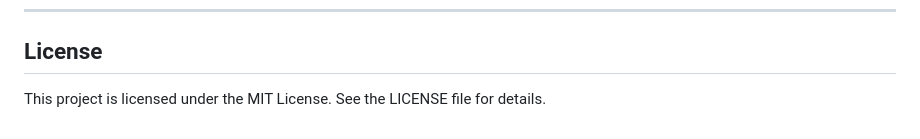
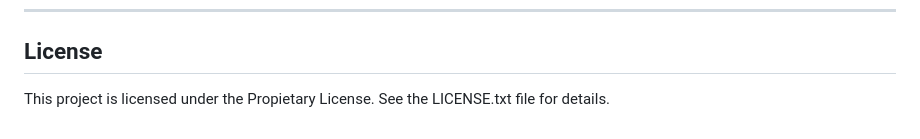
Before and after one commit to FRSDan/SPR_Game, a Markdown page: README.md, the part around the change. Rendered like a GitHub page.

Commit message:
Update README.md
Generic update to amend erroneous license information and to add inclusion of the LICENSE.txt which is a Proprietary License to safeguard this source code from being distributed as outlined in the LICENSE.txt without expressed permission.

```diff
--- a/README.md
+++ b/README.md
@@ -127,4 +127,4 @@ Contributions are welcome! Please create a fork of the repository, make your cha
 ---
 
 ## License
-This project is licensed under the MIT License. See the LICENSE file for details.
+This project is licensed under the Propietary License. See the LICENSE.txt file for details.
```
